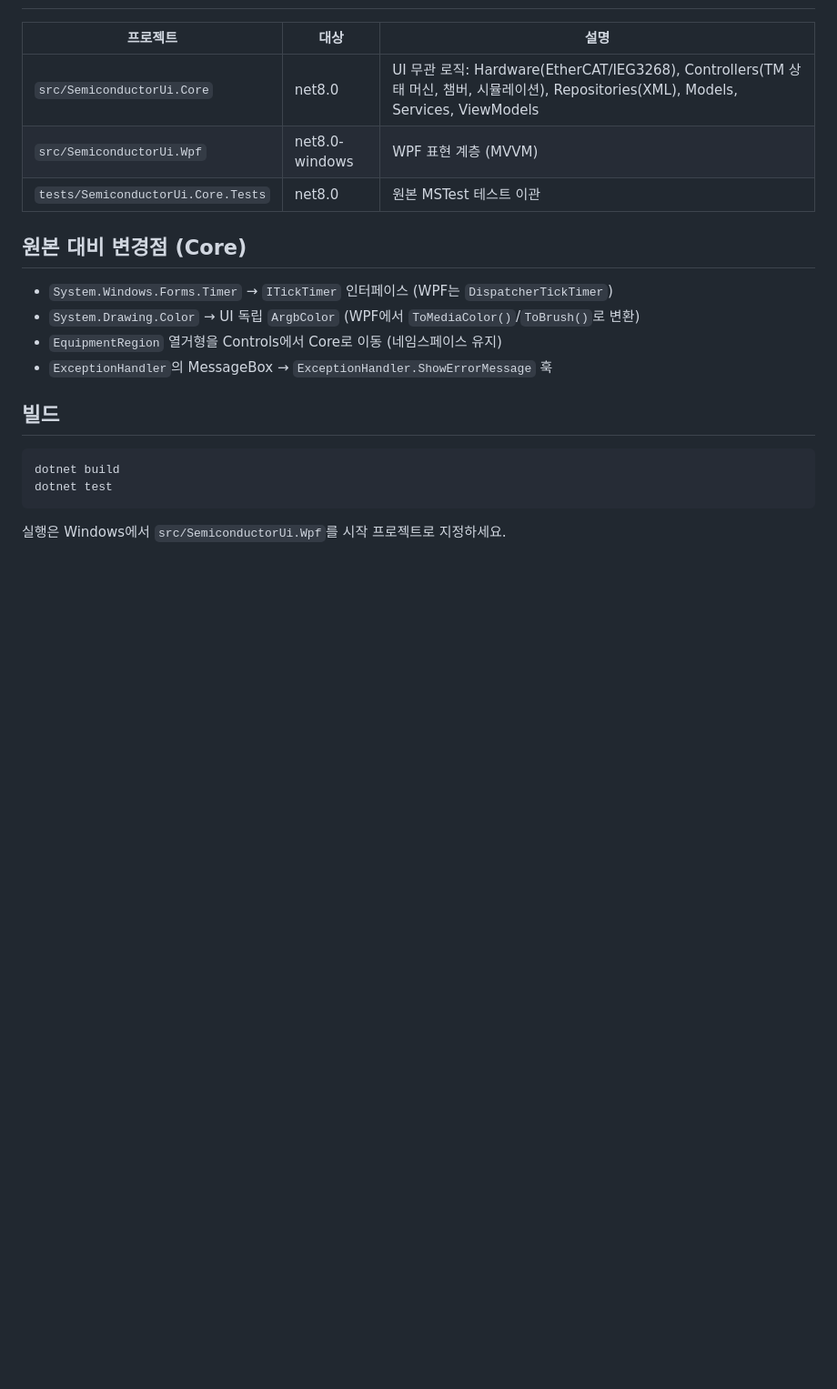
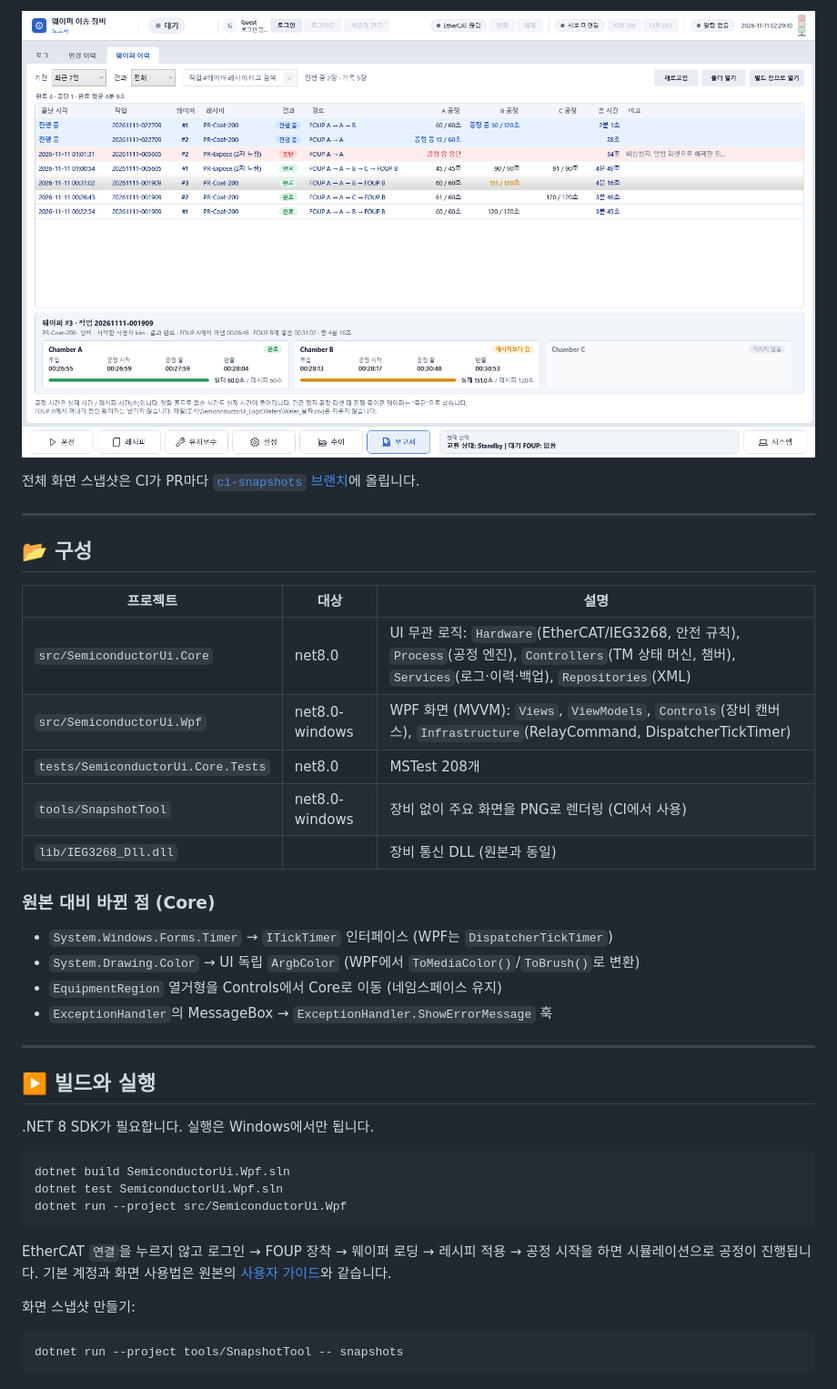
Before and after one commit to yaong832/SemiconductorUiWPF, a Markdown page: README.md, the part around one of its changes. Shown at 91% size. Drawn GitHub-style; pictures changed too: docs/images/wafer-history.png (added); blank space fills up the shorter version.

````diff
--- a/README.md
+++ b/README.md
@@ -6,22 +50,42 @@
+![웨이퍼 이력 화면](docs/images/wafer-history.png)
+
+전체 화면 스냅샷은 CI가 PR마다 [`ci-snapshots` 브랜치](https://github.com/yaong832/SemiconductorUiWPF/tree/ci-snapshots)에 올립니다.
+
+---
+
+## 📂 구성
 
 | 프로젝트 | 대상 | 설명 |
 |---|---|---|
-| `src/SemiconductorUi.Core` | net8.0 | UI 무관 로직: Hardware(EtherCAT/IEG3268), Controllers(TM 상태 머신, 챔버, 시뮬레이션), Repositories(XML), Models, Services, ViewModels |
-| `src/SemiconductorUi.Wpf` | net8.0-windows | WPF 표현 계층 (MVVM) |
-| `tests/SemiconductorUi.Core.Tests` | net8.0 | 원본 MSTest 테스트 이관 |
+| `src/SemiconductorUi.Core` | net8.0 | UI 무관 로직: `Hardware`(EtherCAT/IEG3268, 안전 규칙), `Process`(공정 엔진), `Controllers`(TM 상태 머신, 챔버), `Services`(로그·이력·백업), `Repositories`(XML) |
+| `src/SemiconductorUi.Wpf` | net8.0-windows | WPF 화면 (MVVM): `Views`, `ViewModels`, `Controls`(장비 캔버스), `Infrastructure`(RelayCommand, DispatcherTickTimer) |
+| `tests/SemiconductorUi.Core.Tests` | net8.0 | MSTest 208개 |
+| `tools/SnapshotTool` | net8.0-windows | 장비 없이 주요 화면을 PNG로 렌더링 (CI에서 사용) |
+| `lib/IEG3268_Dll.dll` | | 장비 통신 DLL (원본과 동일) |
 
-## 원본 대비 변경점 (Core)
+### 원본 대비 바뀐 점 (Core)
 
 - `System.Windows.Forms.Timer` → `ITickTimer` 인터페이스 (WPF는 `DispatcherTickTimer`)
 - `System.Drawing.Color` → UI 독립 `ArgbColor` (WPF에서 `ToMediaColor()`/`ToBrush()`로 변환)
 - `EquipmentRegion` 열거형을 Controls에서 Core로 이동 (네임스페이스 유지)
 - `ExceptionHandler`의 MessageBox → `ExceptionHandler.ShowErrorMessage` 훅
 
-## 빌드
+---
+
+## ▶️ 빌드와 실행
+
+.NET 8 SDK가 필요합니다. 실행은 Windows에서만 됩니다.
 
 ```
-dotnet build
-dotnet test
+dotnet build SemiconductorUi.Wpf.sln
+dotnet test SemiconductorUi.Wpf.sln
+dotnet run --project src/SemiconductorUi.Wpf
 ```
 
-실행은 Windows에서 `src/SemiconductorUi.Wpf`를 시작 프로젝트로 지정하세요.
+EtherCAT `연결`을 누르지 않고 로그인 → FOUP 장착 → 웨이퍼 로딩 → 레시피 적용 → 공정 시작을 하면 시뮬레이션으로 공정이 진행됩니다. 기본 계정과 화면 사용법은 원본의 [사용자 가이드](https://github.com/yaong832/SemiconductorUi/blob/main/사용자_가이드/README.md)와 같습니다.
+
+화면 스냅샷 만들기:
+
+```
+dotnet run --project tools/SnapshotTool -- snapshots
+```
````
Also changed, not shown: other parts of README.md (+47 -3 lines), docs/images/main-running.png (added).
